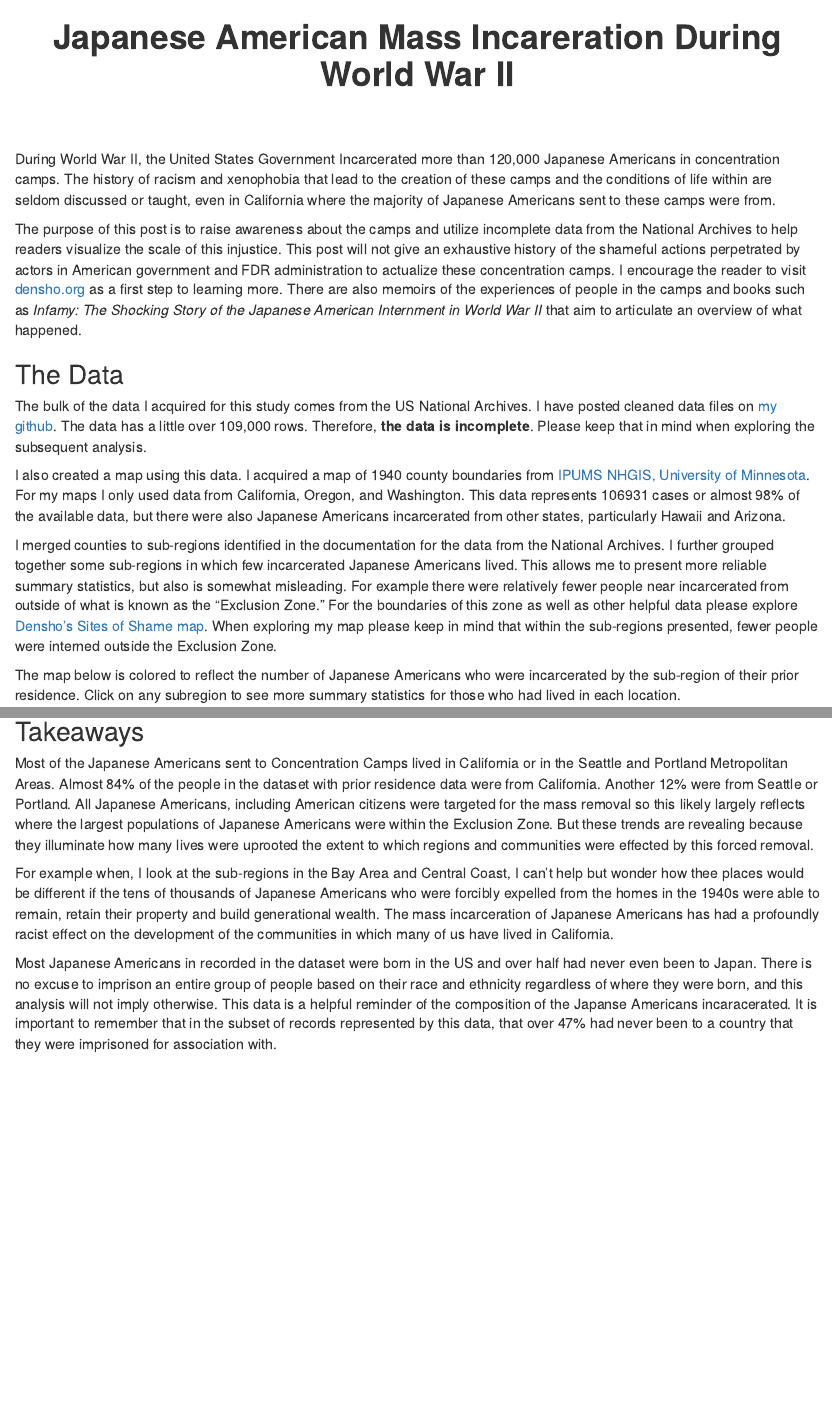
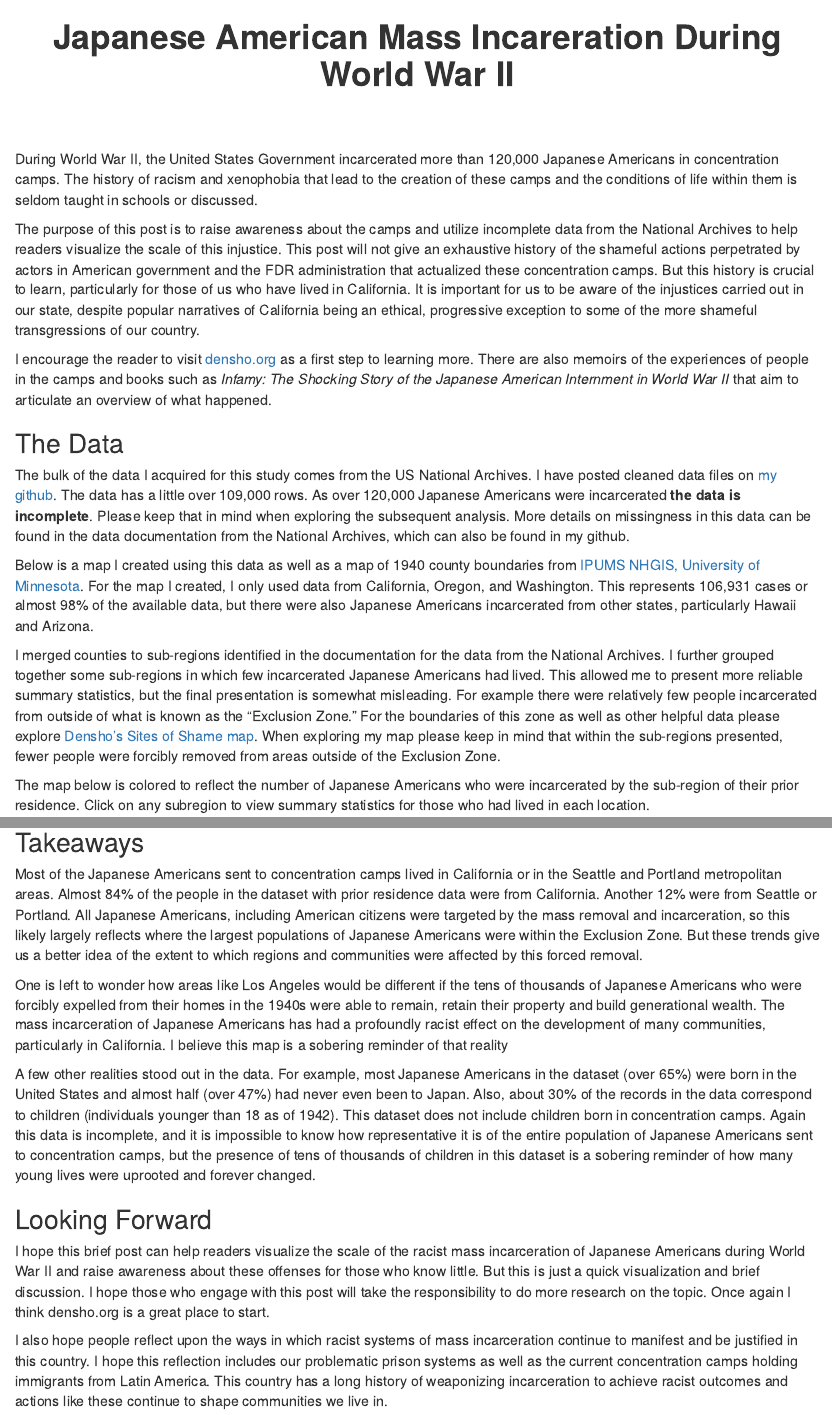
Before and after one commit to wbannick/misc.data, an R Markdown document (Notebooks/japanese_american_incareration.Rmd): the page in a window 1100 px wide, from its top, and a second part further down, joined at a grey line. Rendered offline with R 4.5, knitr and Pandoc, with nearby package versions; some code elsewhere in the file could not run offline.

Commit message:
rmd in pretty good shape

````diff
--- a/Notebooks/japanese_american_incareration.Rmd
+++ b/Notebooks/japanese_american_incareration.Rmd
@@ -30,19 +30,21 @@ library(tmap)
 library(tidyverse)
 ```
 
-During World War II, the United States Government Incarcerated more than 120,000 Japanese Americans in concentration camps. The history of racism and xenophobia that lead to the creation of these camps and the conditions of life within are seldom discussed or taught, even in California where the majority of Japanese Americans sent to these camps were from.
+During World War II, the United States Government incarcerated more than 120,000 Japanese Americans in concentration camps. The history of racism and xenophobia that lead to the creation of these camps and the conditions of life within them is seldom taught in schools or discussed.
 
-The purpose of this post is to raise awareness about the camps and utilize incomplete data from the National Archives to help readers visualize the scale of this injustice. This post will not give an exhaustive history of the shameful actions perpetrated by actors in American government and FDR administration to actualize these concentration camps. I encourage the reader to visit <a href="https://densho.org/">densho.org</a> as a first step to learning more. There are also memoirs of the experiences of people in the camps and books such as _Infamy: The Shocking Story of the Japanese American Internment in World War II_ that aim to articulate an overview of what happened.
+The purpose of this post is to raise awareness about the camps and utilize incomplete data from the National Archives to help readers visualize the scale of this injustice. This post will not give an exhaustive history of the shameful actions perpetrated by actors in American government and the FDR administration that actualized these concentration camps. But this history is crucial to learn, particularly for those of us who have lived in California. It is important for us to be aware of the injustices carried out in our state, despite popular narratives of California being an ethical, progressive exception to some of the more shameful transgressions of our country.
+
+I encourage the reader to visit <a href="https://densho.org/">densho.org</a> as a first step to learning more. There are also memoirs of the experiences of people in the camps and books such as _Infamy: The Shocking Story of the Japanese American Internment in World War II_ that aim to articulate an overview of what happened.
 
 ## The Data
 
-The bulk of the data I acquired for this study comes from the US National Archives. I have posted cleaned data files on <a href="https://github.com/wbannick">my github</a>. The data has a little over 109,000 rows. Therefore, <b>the data is incomplete</b>. Please keep that in mind when exploring the subsequent analysis.
+The bulk of the data I acquired for this study comes from the US National Archives. I have posted cleaned data files on <a href="https://github.com/wbannick">my github</a>. The data has a little over 109,000 rows. As over 120,000 Japanese Americans were incarcerated <b>the data is incomplete</b>. Please keep that in mind when exploring the subsequent analysis. More details on missingness in this data can be found in the data documentation from the National Archives, which can also be found in my github.
 
-I also created a map using this data. I acquired a map of 1940 county boundaries from <a href="www.nhgis.org">IPUMS NHGIS, University of Minnesota</a>. For my maps I only used data from California, Oregon, and Washington. This data represents 106931 cases or almost 98% of the available data, but there were also Japanese Americans incarcerated from other states, particularly Hawaii and Arizona.
+Below is a map I created using this data as well as a map of 1940 county boundaries from <a href="www.nhgis.org">IPUMS NHGIS, University of Minnesota</a>. For the map I created, I only used data from California, Oregon, and Washington. This represents 106,931 cases or almost 98% of the available data, but there were also Japanese Americans incarcerated from other states, particularly Hawaii and Arizona.
 
-I merged counties to sub-regions identified in the documentation for the data from the National Archives. I further grouped together some sub-regions in which few incarcerated Japanese Americans lived. This allows me to present more reliable summary statistics, but also is somewhat misleading. For example there were relatively fewer people near incarcerated from outside of what is known as the "Exclusion Zone." For the boundaries of this zone as well as other helpful data please explore <a href="https://maps.densho.org/sitesofshame/">Densho's Sites of Shame map</a>. When exploring my map please keep in mind that within the sub-regions presented, fewer people were interned outside the Exclusion Zone.
+I merged counties to sub-regions identified in the documentation for the data from the National Archives. I further grouped together some sub-regions in which few incarcerated Japanese Americans had lived. This allowed me to present more reliable summary statistics, but the final presentation is somewhat misleading. For example there were relatively few people incarcerated from outside of what is known as the "Exclusion Zone." For the boundaries of this zone as well as other helpful data please explore <a href="https://maps.densho.org/sitesofshame/">Densho's Sites of Shame map</a>. When exploring my map please keep in mind that within the sub-regions presented, fewer people were forcibly removed from areas outside of the Exclusion Zone.
 
-The map below is colored to reflect the number of Japanese Americans who were incarcerated by the sub-region of their prior residence. Click on any subregion to see more summary statistics for those who had lived in each location.
+The map below is colored to reflect the number of Japanese Americans who were incarcerated by the sub-region of their prior residence. Click on any subregion to view summary statistics for those who had lived in each location.
 
 
 ```{r map_output, echo = FALSE, message = FALSE, warning = FALSE, out.width="100%", out.height= "700px"}
@@ -86,8 +88,14 @@ tmap::tm_shape(sf_sub, name = "People Incarcerated") +
 
 ## Takeaways
 
-Most of the Japanese Americans sent to Concentration Camps lived in California or in the Seattle and Portland Metropolitan Areas. Almost 84% of the people in the dataset with prior residence data were from California. Another 12% were from Seattle or Portland. All Japanese Americans, including American citizens were targeted for the mass removal so this likely largely reflects where the largest populations of Japanese Americans were within the Exclusion Zone. But these trends are revealing because they illuminate how many lives were uprooted the extent to which regions and communities were effected by this forced removal.
+Most of the Japanese Americans sent to concentration camps lived in California or in the Seattle and Portland metropolitan areas. Almost 84% of the people in the dataset with prior residence data were from California. Another 12% were from Seattle or Portland. All Japanese Americans, including American citizens were targeted by the mass removal and incarceration, so this likely largely reflects where the largest populations of Japanese Americans were within the Exclusion Zone. But these trends give us a better idea of the extent to which regions and communities were affected by this forced removal.
 
-For example when, I look at the sub-regions in the Bay Area and Central Coast, I can't help but wonder how thee places would be different if the tens of thousands of Japanese Americans who were forcibly expelled from the homes in the 1940s were able to remain, retain their property and build generational wealth. The mass incarceration of Japanese Americans has had a profoundly racist effect on the development of the communities in which many of us have lived in California.
+One is left to wonder how areas like Los Angeles would be different if the tens of thousands of Japanese Americans who were forcibly expelled from their homes in the 1940s were able to remain, retain their property and build generational wealth. The mass incarceration of Japanese Americans has had a profoundly racist effect on the development of many communities, particularly in California. I believe this map is a sobering reminder of that reality
 
-Most Japanese Americans in recorded in the dataset were born in the US and over half had never even been to Japan. There is no excuse to imprison an entire group of people based on their race and ethnicity regardless of where they were born, and this analysis will not imply otherwise. This data is a helpful reminder of the composition of the Japanse Americans incaracerated. It is important to remember that in the subset of records represented by this data, that over 47% had never been to a country that they were imprisoned for association with.
+A few other realities stood out in the data. For example, most Japanese Americans in the dataset (over 65%) were born in the United States and almost half (over 47%) had never even been to Japan. Also, about 30% of the records in the data correspond to children (individuals younger than 18 as of 1942). This dataset does not include children born in concentration camps. Again this data is incomplete, and it is impossible to know how representative it is of the entire population of Japanese Americans sent to concentration camps, but the presence of tens of thousands of children in this dataset is a sobering reminder of how many young lives were uprooted and forever changed.
+
+## Looking Forward
+
+I hope this brief post can help readers visualize the scale of the racist mass incarceration of Japanese Americans during World War II and raise awareness about these offenses for those who know little. But this is just a quick visualization and brief discussion. I hope those who engage with this post will take the responsibility to do more research on the topic. Once again I think densho.org is a great place to start.
+
+I also hope people reflect upon the ways in which racist systems of mass incarceration continue to manifest and be justified in this country. I hope this reflection includes our problematic prison systems as well as the current concentration camps holding immigrants from Latin America. This country has a long history of weaponizing incarceration to achieve racist outcomes and actions like these continue to shape communities we live in.
````
